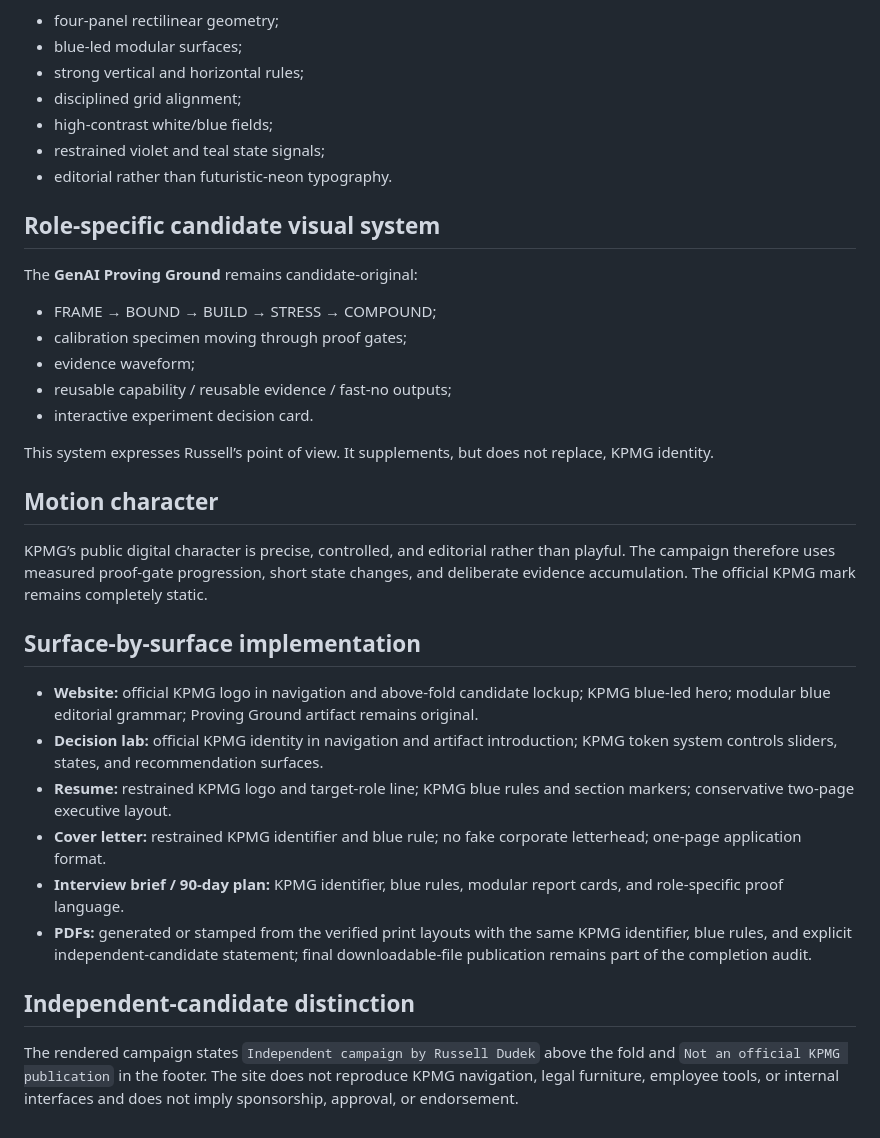
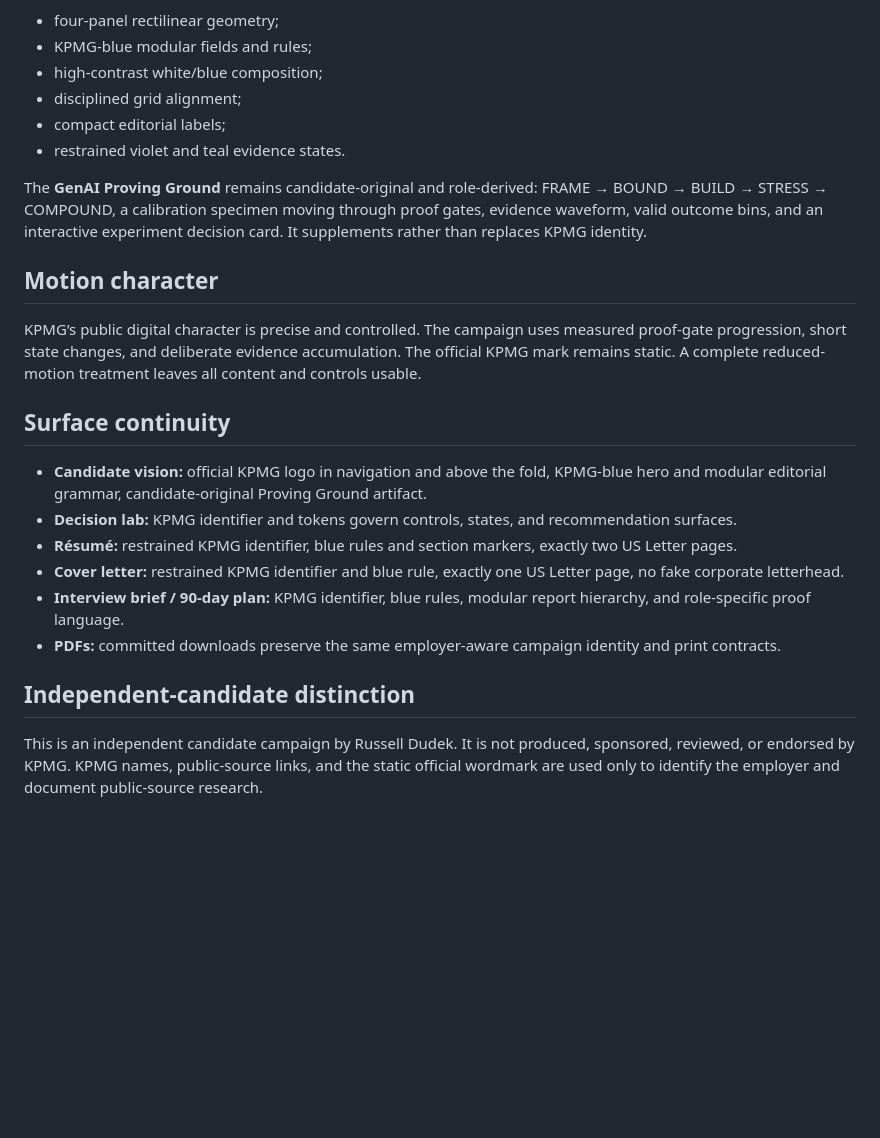
Before and after one commit to russelldudek/KPMG, a Markdown page: brand-intelligence.md, the part around one of its changes. Rendered like a GitHub page; blank space fills up the shorter version.

```diff
--- a/brand-intelligence.md
+++ b/brand-intelligence.md
@@ -66,37 +61,26 @@ Instead, the campaign uses original supporting graphics derived from documented
 
 - four-panel rectilinear geometry;
-- blue-led modular surfaces;
-- strong vertical and horizontal rules;
+- KPMG-blue modular fields and rules;
+- high-contrast white/blue composition;
 - disciplined grid alignment;
-- high-contrast white/blue fields;
-- restrained violet and teal state signals;
-- editorial rather than futuristic-neon typography.
+- compact editorial labels;
+- restrained violet and teal evidence states.
 
-## Role-specific candidate visual system
-
-The **GenAI Proving Ground** remains candidate-original:
-
-- FRAME → BOUND → BUILD → STRESS → COMPOUND;
-- calibration specimen moving through proof gates;
-- evidence waveform;
-- reusable capability / reusable evidence / fast-no outputs;
-- interactive experiment decision card.
-
-This system expresses Russell’s point of view. It supplements, but does not replace, KPMG identity.
+The **GenAI Proving Ground** remains candidate-original and role-derived: FRAME → BOUND → BUILD → STRESS → COMPOUND, a calibration specimen moving through proof gates, evidence waveform, valid outcome bins, and an interactive experiment decision card. It supplements rather than replaces KPMG identity.
 
 ## Motion character
 
-KPMG’s public digital character is precise, controlled, and editorial rather than playful. The campaign therefore uses measured proof-gate progression, short state changes, and deliberate evidence accumulation. The official KPMG mark remains completely static.
+KPMG’s public digital character is precise and controlled. The campaign uses measured proof-gate progression, short state changes, and deliberate evidence accumulation. The official KPMG mark remains static. A complete reduced-motion treatment leaves all content and controls usable.
 
-## Surface-by-surface implementation
+## Surface continuity
 
-- **Website:** official KPMG logo in navigation and above-fold candidate lockup; KPMG blue-led hero; modular blue editorial grammar; Proving Ground artifact remains original.
-- **Decision lab:** official KPMG identity in navigation and artifact introduction; KPMG token system controls sliders, states, and recommendation surfaces.
-- **Resume:** restrained KPMG logo and target-role line; KPMG blue rules and section markers; conservative two-page executive layout.
-- **Cover letter:** restrained KPMG identifier and blue rule; no fake corporate letterhead; one-page application format.
-- **Interview brief / 90-day plan:** KPMG identifier, blue rules, modular report cards, and role-specific proof language.
-- **PDFs:** generated or stamped from the verified print layouts with the same KPMG identifier, blue rules, and explicit independent-candidate statement; final downloadable-file publication remains part of the completion audit.
+- **Candidate vision:** official KPMG logo in navigation and above the fold, KPMG-blue hero and modular editorial grammar, candidate-original Proving Ground artifact.
+- **Decision lab:** KPMG identifier and tokens govern controls, states, and recommendation surfaces.
+- **Résumé:** restrained KPMG identifier, blue rules and section markers, exactly two US Letter pages.
+- **Cover letter:** restrained KPMG identifier and blue rule, exactly one US Letter page, no fake corporate letterhead.
+- **Interview brief / 90-day plan:** KPMG identifier, blue rules, modular report hierarchy, and role-specific proof language.
+- **PDFs:** committed downloads preserve the same employer-aware campaign identity and print contracts.
 
 ## Independent-candidate distinction
 
-The rendered campaign states `Independent campaign by Russell Dudek` above the fold and `Not an official KPMG publication` in the footer. The site does not reproduce KPMG navigation, legal furniture, employee tools, or internal interfaces and does not imply sponsorship, approval, or endorsement.
+This is an independent candidate campaign by Russell Dudek. It is not produced, sponsored, reviewed, or endorsed by KPMG. KPMG names, public-source links, and the static official wordmark are used only to identify the employer and document public-source research.
```
Also changed, not shown: other parts of brand-intelligence.md (+28 -33 lines).
